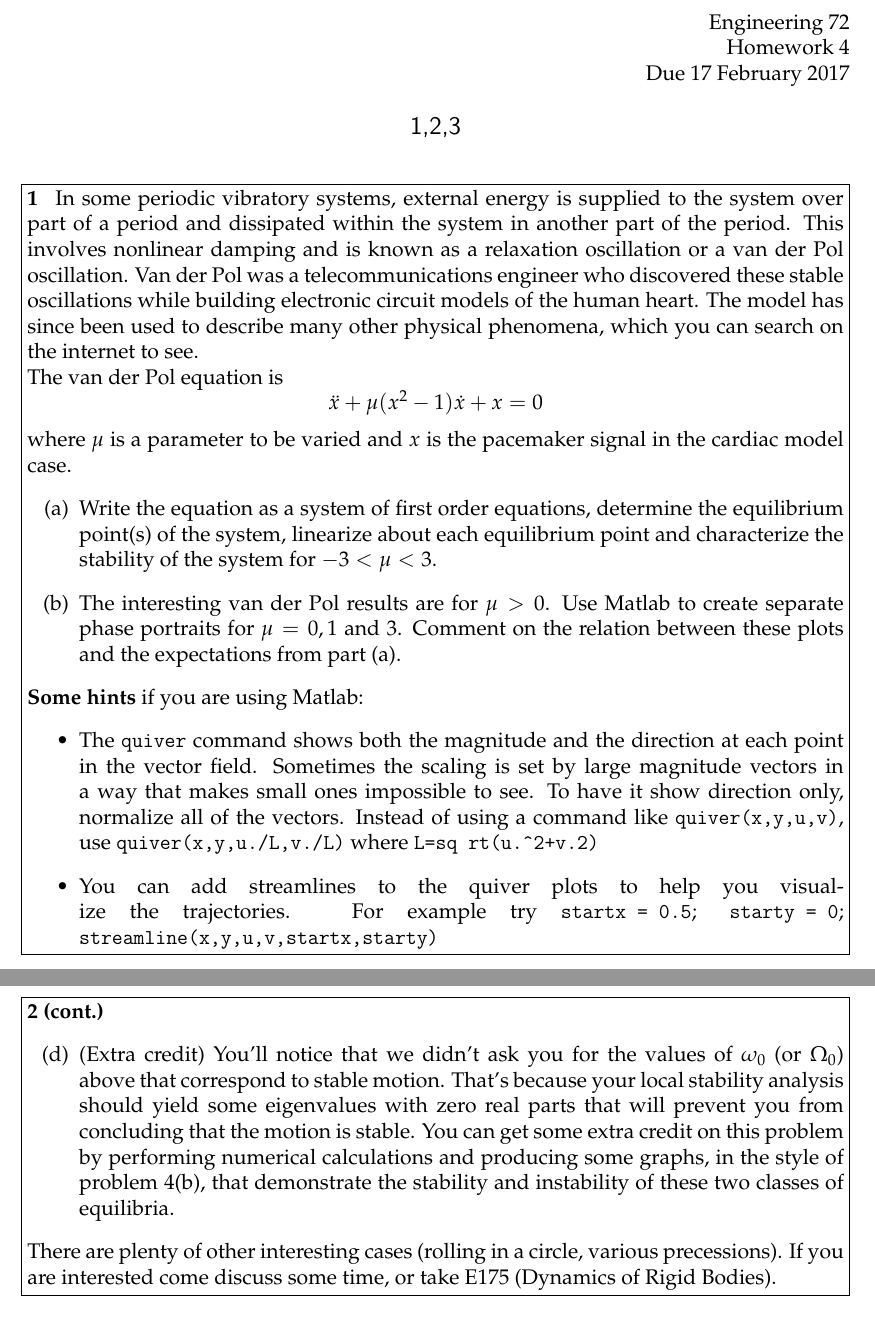
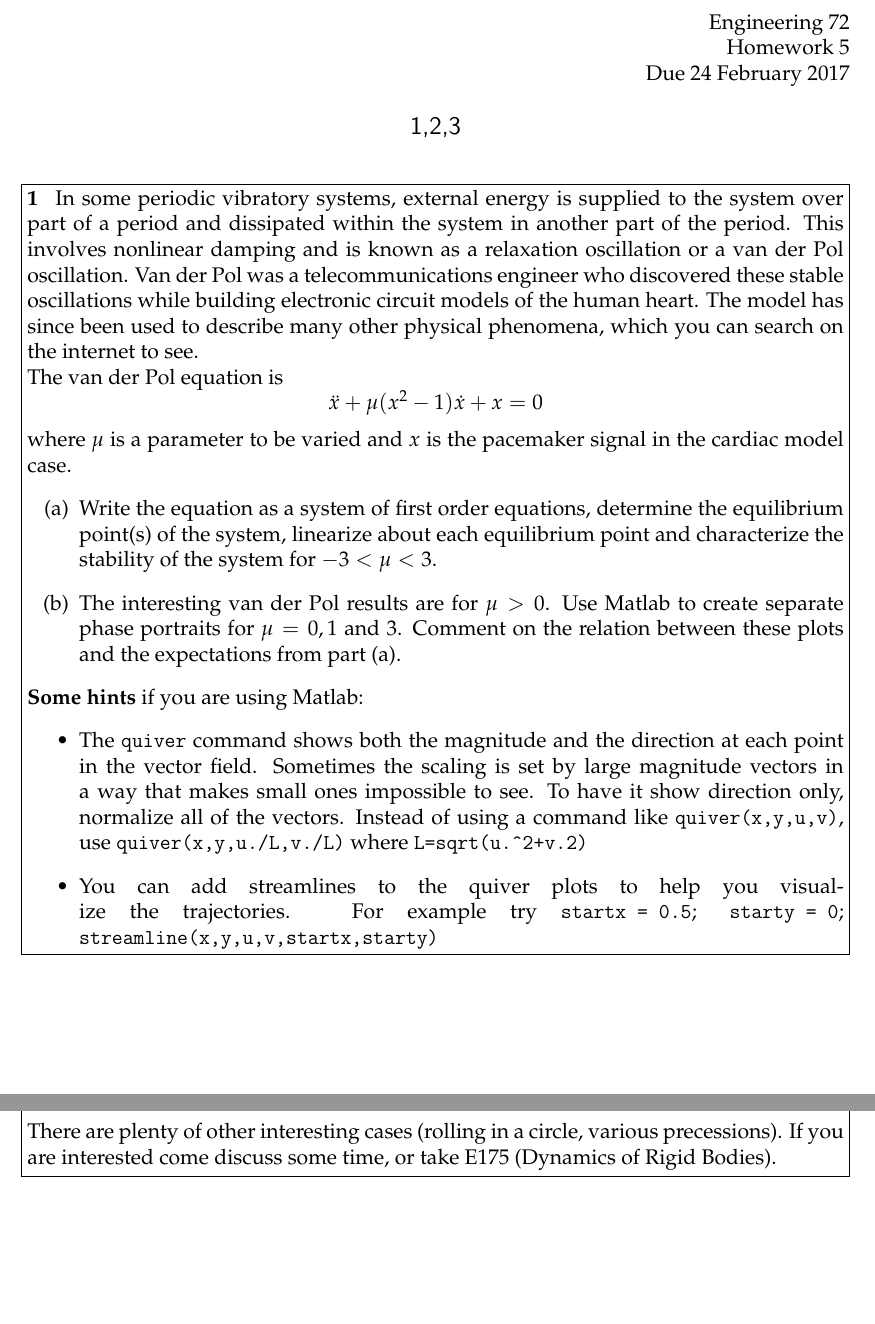
Before and after one commit to Blurrway/E72-HW-Spring-2017, a LaTeX document (E72_hw05/E72_ps05_feb24.tex): two parts of pages 1 and 3 of 5 before the commit and two parts of pages 1 and 2 of 4 after it, joined at a grey line, cut so that both start at the same text, the shorter picture padded with empty space. Compiled offline with pdfLaTeX.

Commit message:
Update 1.1
Changes to v1.1
- Corrected header to have proper problem set number and due date
- P1: Changed "sq rt" to "sqrt"
- P2: Removed extra credit section, as per Sakai announcement. Deleted extra zero at the beginning of part (a).
- P3:  Changed "We;re" to "We're". Made the dashes in the first paragraph slightly longer (-- vs. ---) for aesthetics.

```diff
--- a/E72_hw05/E72_ps05_feb24.tex
+++ b/E72_hw05/E72_ps05_feb24.tex
@@ -8,8 +8,8 @@
 % info for header block in upper right hand corner
 \name{}
 \class{Engineering 72}
-\assignment{Homework 4}
-\duedate{Due 17 February 2017}
+\assignment{Homework 5}
+\duedate{Due 24 February 2017}
 
 \newcommand{\pn}[1]{\left( #1 \right)}
 \newcommand{\abs}[1]{\left| #1 \right|}
@@ -56,7 +56,7 @@
 			in the vector field. Sometimes the scaling is set by large magnitude vectors in
 			a way that makes small ones impossible to see. To have it show direction only,
 			normalize all of the vectors. Instead of using a command like \texttt{quiver(x,y,u,v)},
-			use \texttt{quiver(x,y,u./L,v./L)} where \texttt{L=sq rt(u.\^{}2+v.2)}
+			use \texttt{quiver(x,y,u./L,v./L)} where \texttt{L=sqrt(u.\^{}2+v.2)}
 
 			\item You can add streamlines to the quiver plots to help you visualize the trajectories. For
 			example try \texttt{startx = 0.5}; \texttt{starty = 0}; \texttt{streamline(x,y,u,v,startx,starty)}
@@ -110,11 +105,3 @@
-	\begin{problem}[2 (cont.)]
-	\begin{enumerate}
-		\item[(d)] (Extra credit) You'll notice that we didn't ask you for the values of $\omega_0$ (or $\Omega_0$) above
-		that correspond to stable motion. That’s because your local stability analysis should
-		yield some eigenvalues with zero real parts that will prevent you from concluding that
-		the motion is stable. You can get some extra credit on this problem by performing
-		numerical calculations and producing some graphs, in the style of problem 4(b), that
-		demonstrate the stability and instability of these two classes of equilibria.
 		\end{enumerate}
 		There are plenty of other interesting cases (rolling in a circle, various precessions). If you
 		are interested come discuss some time, or take E175 (Dynamics of Rigid Bodies).
```
Also changed, not shown: E72_hw05/E72_ps05_feb24.tex (11 more changed lines). Lines whose indentation alone changed are shown as unchanged.
